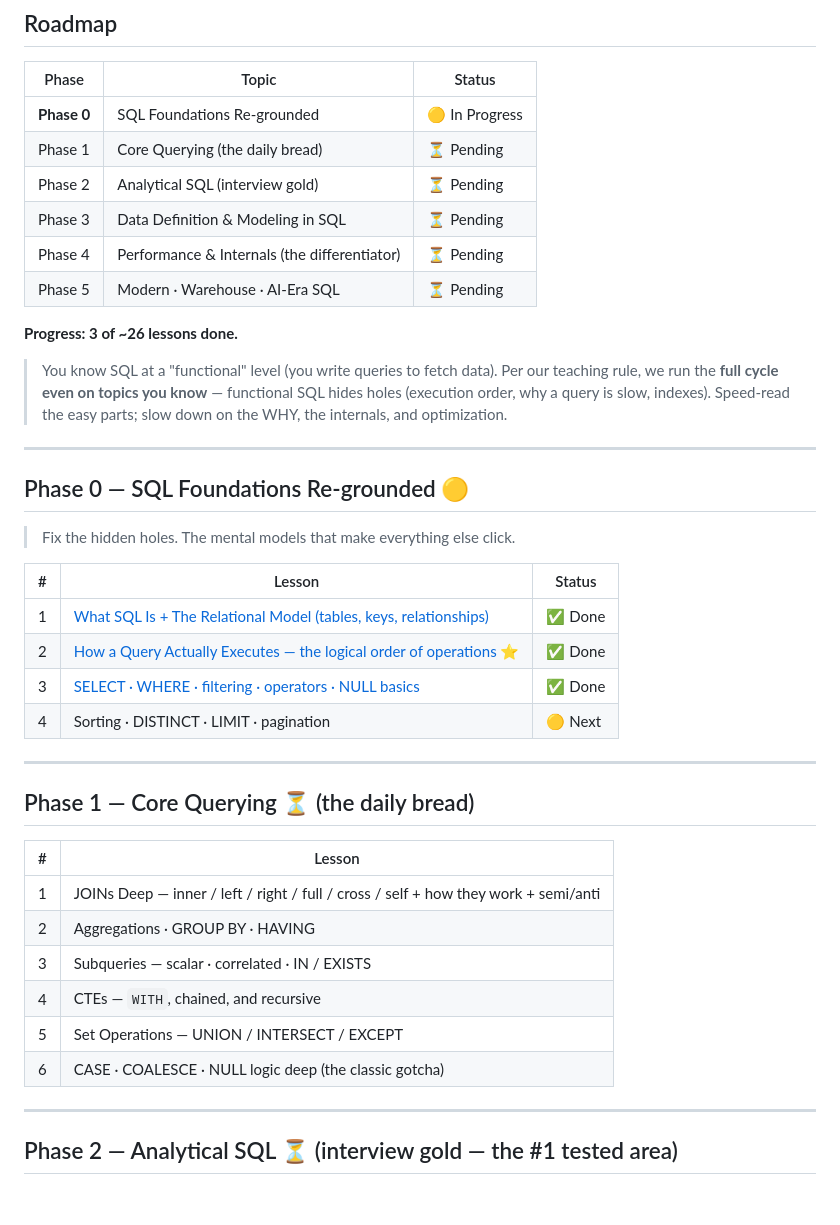
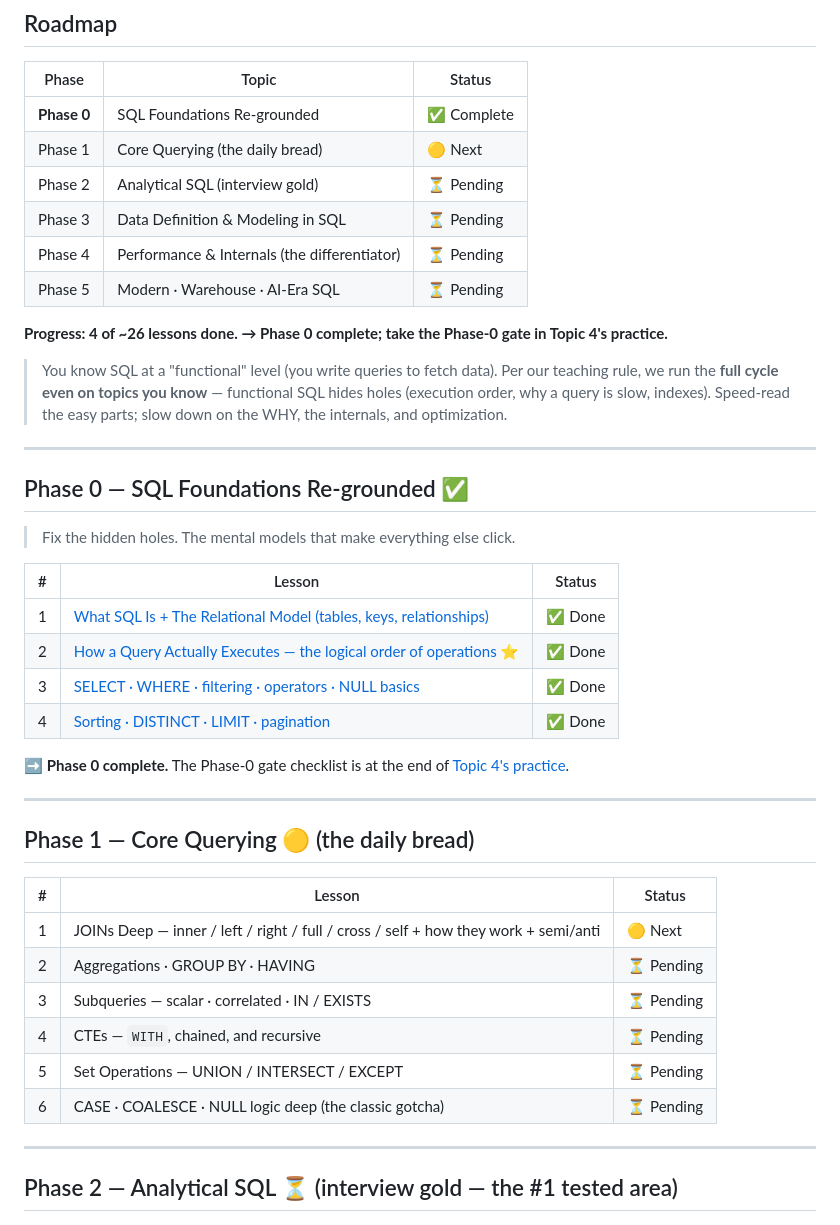
Before and after one commit to VishalJha847402/DE-2026-001, a Markdown page: sql/README.md, the part around the change. Drawn GitHub-style; blank space fills up the shorter version.

Commit message:
Update SQL progress — Phase 0 complete (4/26)

```diff
--- a/sql/README.md
+++ b/sql/README.md
@@ -22,20 +22,20 @@ This roadmap is built to cover exactly that — foundations → analytical SQL
 
 | Phase | Topic | Status |
 |-------|-------|--------|
-| **Phase 0** | SQL Foundations Re-grounded | 🟡 In Progress |
-| Phase 1 | Core Querying (the daily bread) | ⏳ Pending |
+| **Phase 0** | SQL Foundations Re-grounded | ✅ Complete |
+| Phase 1 | Core Querying (the daily bread) | 🟡 Next |
 | Phase 2 | Analytical SQL (interview gold) | ⏳ Pending |
 | Phase 3 | Data Definition & Modeling in SQL | ⏳ Pending |
 | Phase 4 | Performance & Internals (the differentiator) | ⏳ Pending |
 | Phase 5 | Modern · Warehouse · AI-Era SQL | ⏳ Pending |
 
-**Progress: 3 of ~26 lessons done.**
+**Progress: 4 of ~26 lessons done. → Phase 0 complete; take the Phase-0 gate in Topic 4's practice.**
 
 > You know SQL at a "functional" level (you write queries to fetch data). Per our teaching rule, we run the **full cycle even on topics you know** — functional SQL hides holes (execution order, why a query is slow, indexes). Speed-read the easy parts; slow down on the WHY, the internals, and optimization.
 
 ---
 
-## Phase 0 — SQL Foundations Re-grounded 🟡
+## Phase 0 — SQL Foundations Re-grounded ✅
 
 > Fix the hidden holes. The mental models that make everything else click.
 
@@ -44,20 +44,22 @@ This roadmap is built to cover exactly that — foundations → analytical SQL
 | 1 | [What SQL Is + The Relational Model (tables, keys, relationships)](./phase-0-foundations/topic-1-relational-model/) | ✅ Done |
 | 2 | [How a Query Actually Executes — the logical order of operations ⭐](./phase-0-foundations/topic-2-query-execution-order/) | ✅ Done |
 | 3 | [SELECT · WHERE · filtering · operators · NULL basics](./phase-0-foundations/topic-3-select-where-null/) | ✅ Done |
-| 4 | Sorting · DISTINCT · LIMIT · pagination | 🟡 Next |
+| 4 | [Sorting · DISTINCT · LIMIT · pagination](./phase-0-foundations/topic-4-sorting-distinct-limit/) | ✅ Done |
+
+➡️ **Phase 0 complete.** The Phase-0 gate checklist is at the end of [Topic 4's practice](./phase-0-foundations/topic-4-sorting-distinct-limit/practice.md).
 
 ---
 
-## Phase 1 — Core Querying ⏳ (the daily bread)
+## Phase 1 — Core Querying 🟡 (the daily bread)
 
-| # | Lesson |
-|---|--------|
-| 1 | JOINs Deep — inner / left / right / full / cross / self + how they work + semi/anti |
-| 2 | Aggregations · GROUP BY · HAVING |
-| 3 | Subqueries — scalar · correlated · IN / EXISTS |
-| 4 | CTEs — `WITH`, chained, and recursive |
-| 5 | Set Operations — UNION / INTERSECT / EXCEPT |
-| 6 | CASE · COALESCE · NULL logic deep (the classic gotcha) |
+| # | Lesson | Status |
+|---|--------|--------|
+| 1 | JOINs Deep — inner / left / right / full / cross / self + how they work + semi/anti | 🟡 Next |
+| 2 | Aggregations · GROUP BY · HAVING | ⏳ Pending |
+| 3 | Subqueries — scalar · correlated · IN / EXISTS | ⏳ Pending |
+| 4 | CTEs — `WITH`, chained, and recursive | ⏳ Pending |
+| 5 | Set Operations — UNION / INTERSECT / EXCEPT | ⏳ Pending |
+| 6 | CASE · COALESCE · NULL logic deep (the classic gotcha) | ⏳ Pending |
 
 ---
 
```
